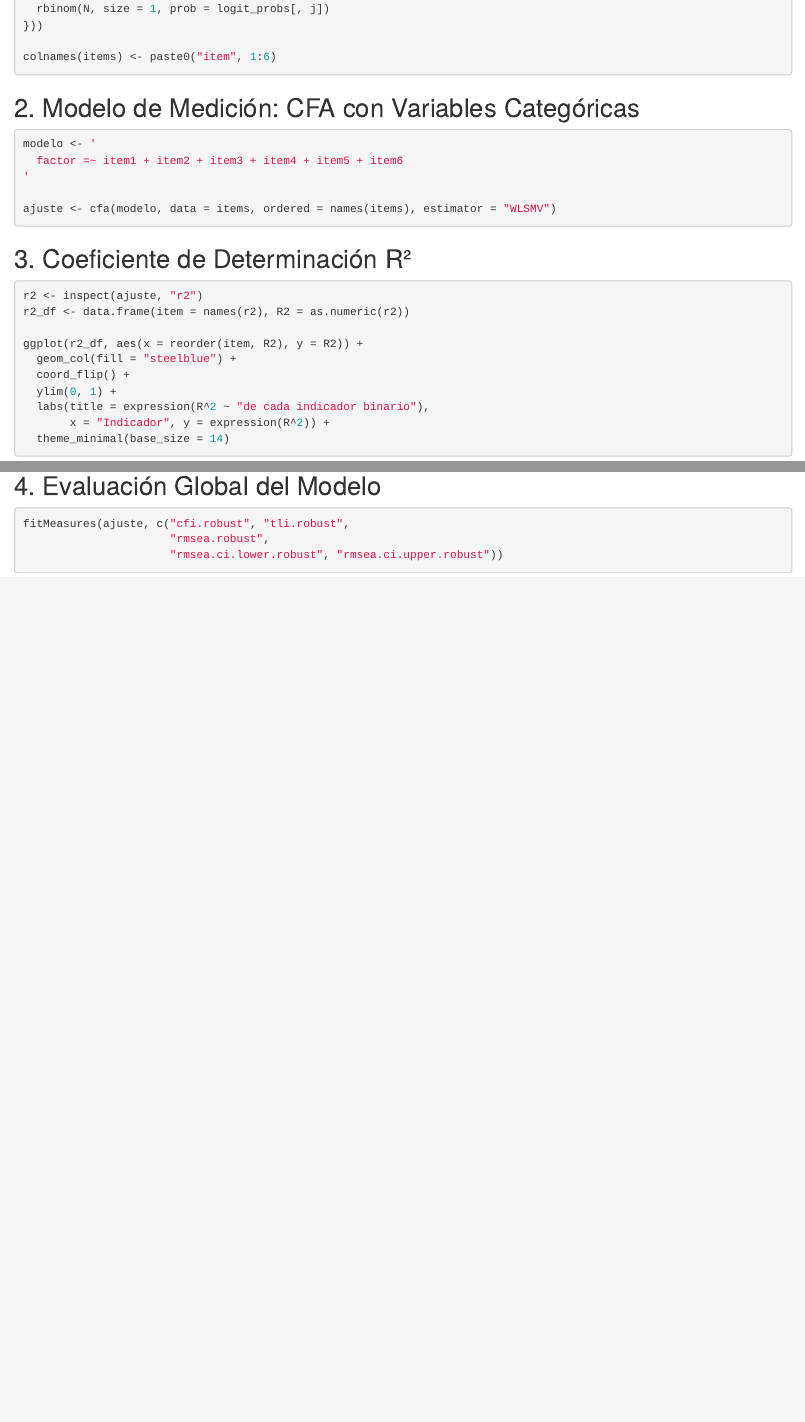
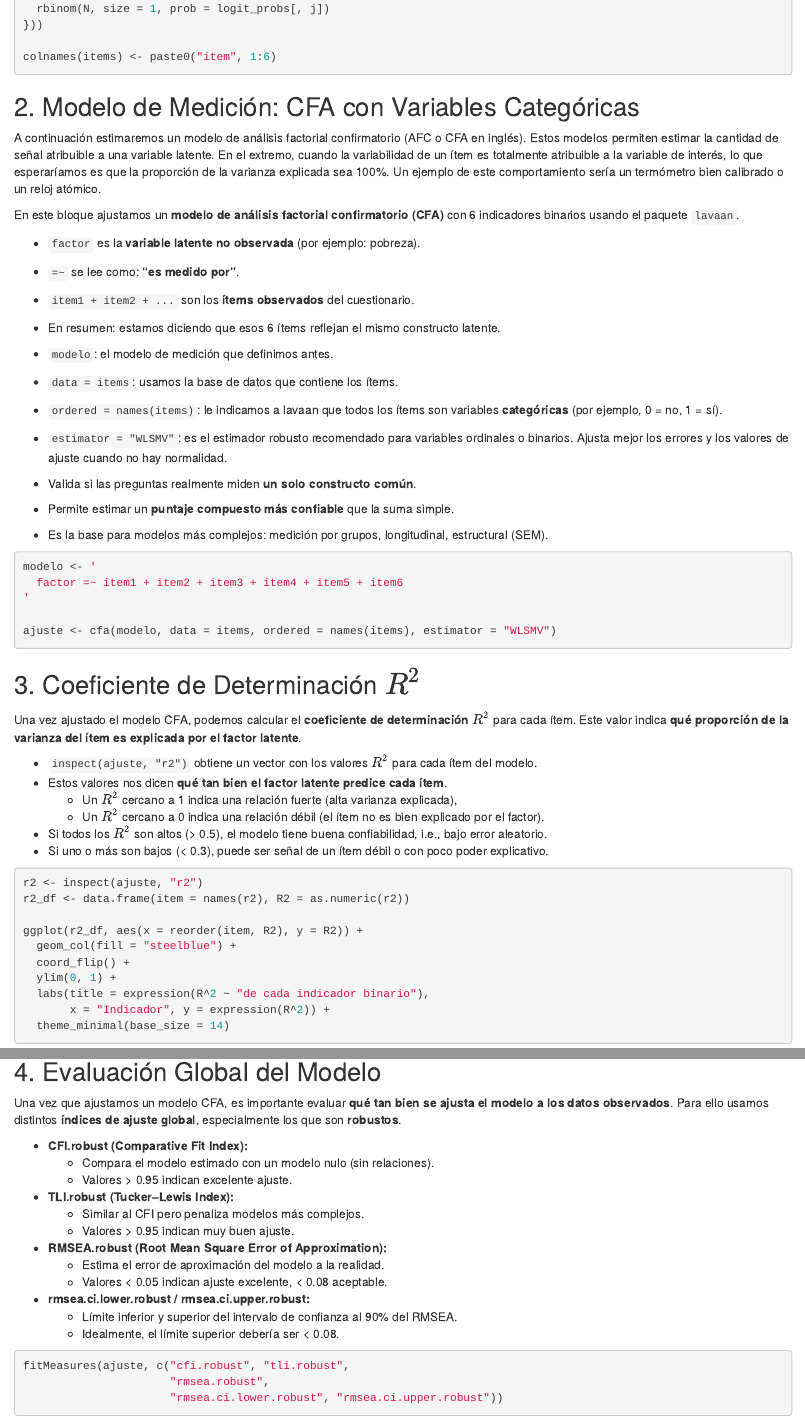
Before and after one commit to hectornajera83/PobrezaDesigualdad2025, an R Markdown document (Clase_11_TallerPobreza.Rmd): the page in a window 1100 px wide, from 590 px down before the commit and from 660 px down after it, so that both start at the same text, and a second part further down, joined at a grey line. The pictures show the output file Clase_11_TallerPobreza.html that the author committed with the source, opened offline.

Commit message:
Add files via upload

````diff
--- a/Clase_11_TallerPobreza.Rmd
+++ b/Clase_11_TallerPobreza.Rmd
@@ -46,6 +48,25 @@ colnames(items) <- paste0("item", 1:6)
 
 ## 2. Modelo de Medición: CFA con Variables Categóricas
 
+A continuación estimaremos un modelo de análisis factorial confirmatorio (AFC o CFA en inglés). Estos modelos permiten estimar la cantidad de señal atribuible a una variable latente. En el extremo, cuando la variabilidad de un ítem es totalmente atribuible a la variable de interés, lo que esperaríamos es que la proporción de la varianza explicada sea 100%. Un ejemplo de este comportamiento sería un termómetro bien calibrado o un reloj atómico.
+
+En este bloque ajustamos un **modelo de análisis factorial confirmatorio (CFA)** con 6 indicadores binarios usando el paquete `lavaan`.
+
+- `factor` es la **variable latente no observada** (por ejemplo: pobreza).
+- `=~` se lee como: **“es medido por”**.
+- `item1 + item2 + ...` son los **ítems observados** del cuestionario.
+- En resumen: estamos diciendo que esos 6 ítems reflejan el mismo constructo latente.
+
+- `modelo`: el modelo de medición que definimos antes.
+- `data = items`: usamos la base de datos que contiene los ítems.
+- `ordered = names(items)`: le indicamos a lavaan que todos los ítems son variables **categóricas** (por ejemplo, 0 = no, 1 = sí).
+- `estimator = "WLSMV"`: es el estimador robusto recomendado para variables ordinales o binarios. Ajusta mejor los errores y los valores de ajuste cuando no hay normalidad.
+
+- Valida si las preguntas realmente miden **un solo constructo común**.
+- Permite estimar un **puntaje compuesto más confiable** que la suma simple.
+- Es la base para modelos más complejos: medición por grupos, longitudinal, estructural (SEM).
+
+
 ```{r}
 modelo <- '
   factor =~ item1 + item2 + item3 + item4 + item5 + item6
@@ -54,7 +75,17 @@ modelo <- '
 ajuste <- cfa(modelo, data = items, ordered = names(items), estimator = "WLSMV")
 ```
 
-## 3. Coeficiente de Determinación R²
+## 3. Coeficiente de Determinación $R^2$
+
+Una vez ajustado el modelo CFA, podemos calcular el **coeficiente de determinación \( R^2 \)** para cada ítem. Este valor indica **qué proporción de la varianza del ítem es explicada por el factor latente**.
+
+- `inspect(ajuste, "r2")` obtiene un vector con los valores \( R^2 \) para cada ítem del modelo.
+- Estos valores nos dicen **qué tan bien el factor latente predice cada ítem**.
+  - Un \( R^2 \) cercano a 1 indica una relación fuerte (alta varianza explicada),
+  - Un \( R^2 \) cercano a 0 indica una relación débil (el ítem no es bien explicado por el factor).
+
+- Si todos los \( R^2 \) son altos (> 0.5), el modelo tiene buena confiabilidad, i.e., bajo error aleatorio.
+- Si uno o más son bajos (< 0.3), puede ser señal de un ítem débil o con poco poder explicativo.
 
 ```{r}
 r2 <- inspect(ajuste, "r2")
@@ -71,6 +102,24 @@ ggplot(r2_df, aes(x = reorder(item, R2), y = R2)) +
 
 ## 4. Evaluación Global del Modelo
 
+Una vez que ajustamos un modelo CFA, es importante evaluar **qué tan bien se ajusta el modelo a los datos observados**. Para ello usamos distintos **índices de ajuste global**, especialmente los que son **robustos**.
+
+- **CFI.robust (Comparative Fit Index):**
+  - Compara el modelo estimado con un modelo nulo (sin relaciones).
+  - Valores > 0.95 indican excelente ajuste.
+
+- **TLI.robust (Tucker–Lewis Index):**
+  - Similar al CFI pero penaliza modelos más complejos.
+  - Valores > 0.95 indican muy buen ajuste.
+
+- **RMSEA.robust (Root Mean Square Error of Approximation):**
+  - Estima el error de aproximación del modelo a la realidad.
+  - Valores < 0.05 indican ajuste excelente, < 0.08 aceptable.
+
+- **rmsea.ci.lower.robust / rmsea.ci.upper.robust:**
+  - Límite inferior y superior del intervalo de confianza al 90% del RMSEA.
+  - Idealmente, el límite superior debería ser < 0.08.
+
 ```{r}
 fitMeasures(ajuste, c("cfi.robust", "tli.robust",
                       "rmsea.robust",
````
Also changed, not shown: Clase_11_TallerPobreza.html, Clase_11_TallerPobreza.Rmd (42 more changed lines).
